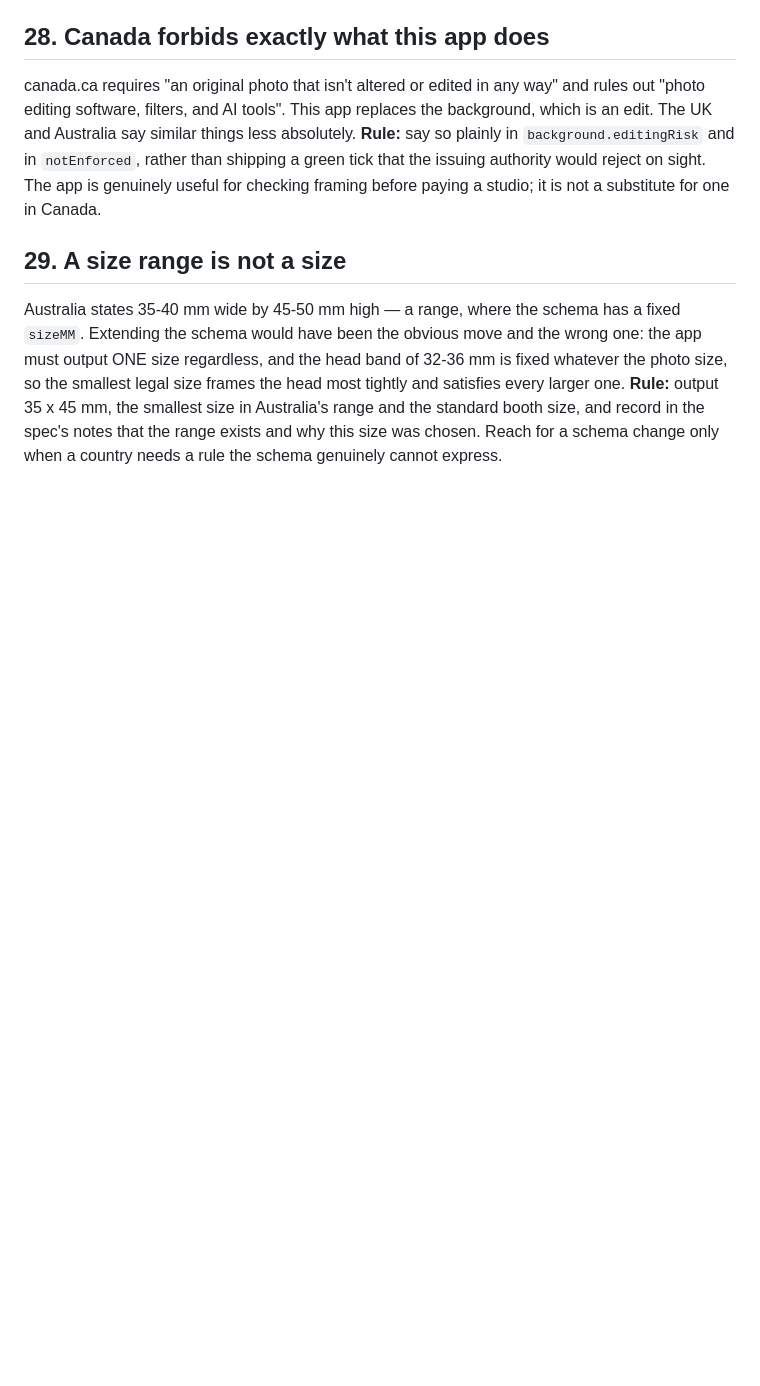
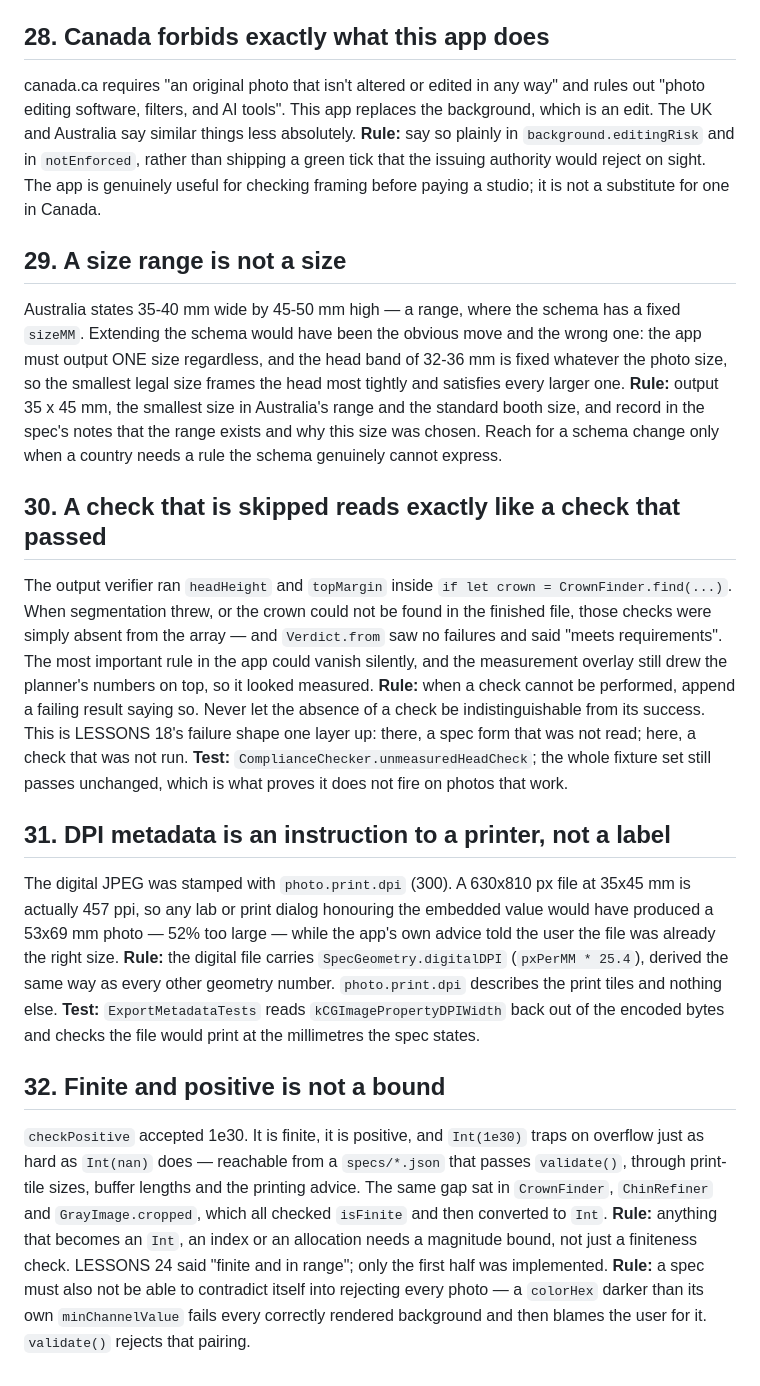
Before and after one commit to 17rohith29/passport-photo, a Markdown page: docs/LESSONS.md, the part around the change. Drawn GitHub-style; blank space fills up the shorter version.

Commit message:
Record lessons 30-32 from the first review round
Co-Authored-By: Claude Opus 5 <noreply@anthropic.com>

```diff
--- a/docs/LESSONS.md
+++ b/docs/LESSONS.md
@@ -265,3 +265,36 @@ the smallest legal size frames the head most tightly and satisfies every larger
 **Rule:** output 35 x 45 mm, the smallest size in Australia's range and the standard booth size,
 and record in the spec's notes that the range exists and why this size was chosen. Reach for a
 schema change only when a country needs a rule the schema genuinely cannot express.
+
+## 30. A check that is skipped reads exactly like a check that passed
+The output verifier ran `headHeight` and `topMargin` inside `if let crown = CrownFinder.find(...)`.
+When segmentation threw, or the crown could not be found in the finished file, those checks were
+simply absent from the array — and `Verdict.from` saw no failures and said "meets requirements".
+The most important rule in the app could vanish silently, and the measurement overlay still drew
+the planner's numbers on top, so it looked measured.
+**Rule:** when a check cannot be performed, append a failing result saying so. Never let the
+absence of a check be indistinguishable from its success. This is LESSONS 18's failure shape one
+layer up: there, a spec form that was not read; here, a check that was not run.
+**Test:** `ComplianceChecker.unmeasuredHeadCheck`; the whole fixture set still passes unchanged,
+which is what proves it does not fire on photos that work.
+
+## 31. DPI metadata is an instruction to a printer, not a label
+The digital JPEG was stamped with `photo.print.dpi` (300). A 630x810 px file at 35x45 mm is
+actually 457 ppi, so any lab or print dialog honouring the embedded value would have produced a
+53x69 mm photo — 52% too large — while the app's own advice told the user the file was already
+the right size.
+**Rule:** the digital file carries `SpecGeometry.digitalDPI` (`pxPerMM * 25.4`), derived the same
+way as every other geometry number. `photo.print.dpi` describes the print tiles and nothing else.
+**Test:** `ExportMetadataTests` reads `kCGImagePropertyDPIWidth` back out of the encoded bytes and
+checks the file would print at the millimetres the spec states.
+
+## 32. Finite and positive is not a bound
+`checkPositive` accepted 1e30. It is finite, it is positive, and `Int(1e30)` traps on overflow
+just as hard as `Int(nan)` does — reachable from a `specs/*.json` that passes `validate()`, through
+print-tile sizes, buffer lengths and the printing advice. The same gap sat in `CrownFinder`,
+`ChinRefiner` and `GrayImage.cropped`, which all checked `isFinite` and then converted to `Int`.
+**Rule:** anything that becomes an `Int`, an index or an allocation needs a magnitude bound, not
+just a finiteness check. LESSONS 24 said "finite and in range"; only the first half was implemented.
+**Rule:** a spec must also not be able to contradict itself into rejecting every photo — a
+`colorHex` darker than its own `minChannelValue` fails every correctly rendered background and then
+blames the user for it. `validate()` rejects that pairing.
```
